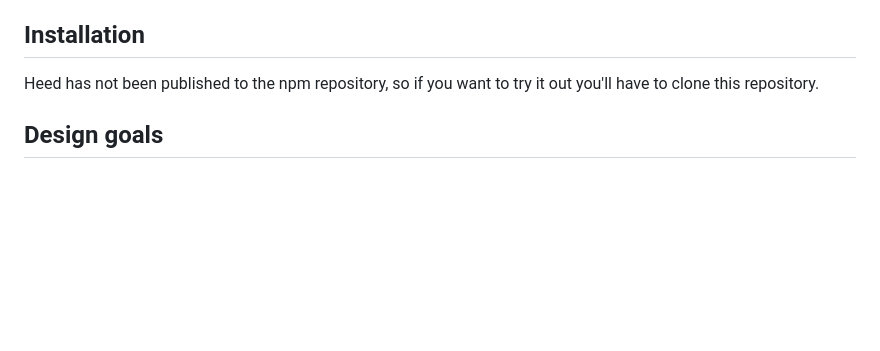
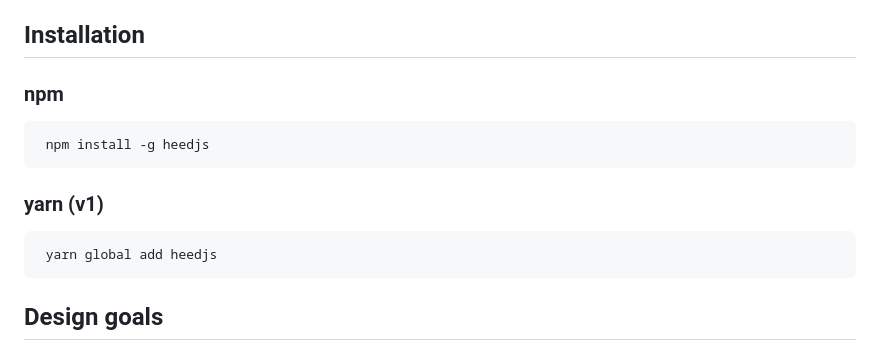
Before and after one commit to svjson/heed, a Markdown page: README.md, the part around the change. Drawn GitHub-style; blank space fills up the shorter version.

Commit message:
Changed installation section in README.md - 0.1.0 is now published

````diff
--- a/README.md
+++ b/README.md
@@ -312,8 +312,17 @@ For the benefit of tooling, all commands accept a `--json` flag that outputs the
 
 ## Installation
 
-Heed has not been published to the npm repository, so if you want to try it out you'll have to clone
-this repository.
+### npm
+
+```bash
+ npm install -g heedjs
+```
+
+### yarn (v1)
+
+```
+ yarn global add heedjs
+```
 
 ## Design goals
 
````
